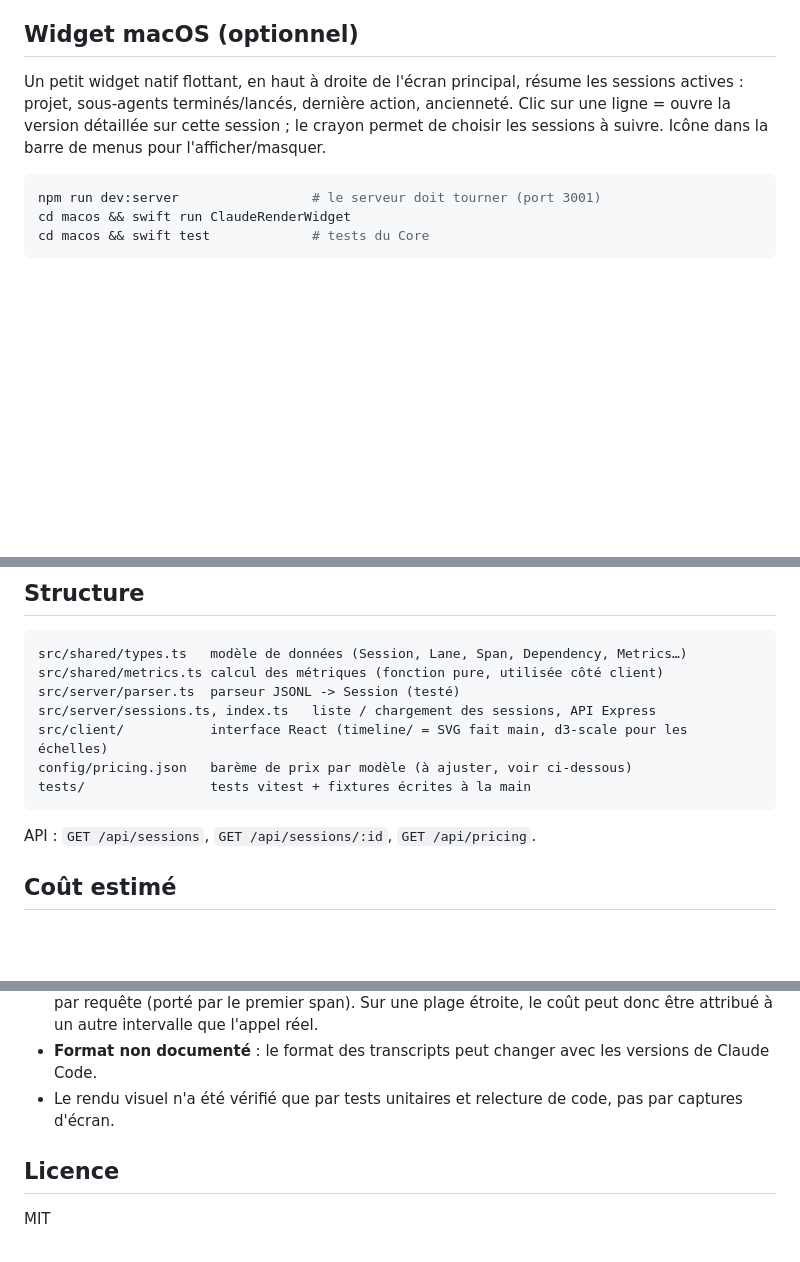
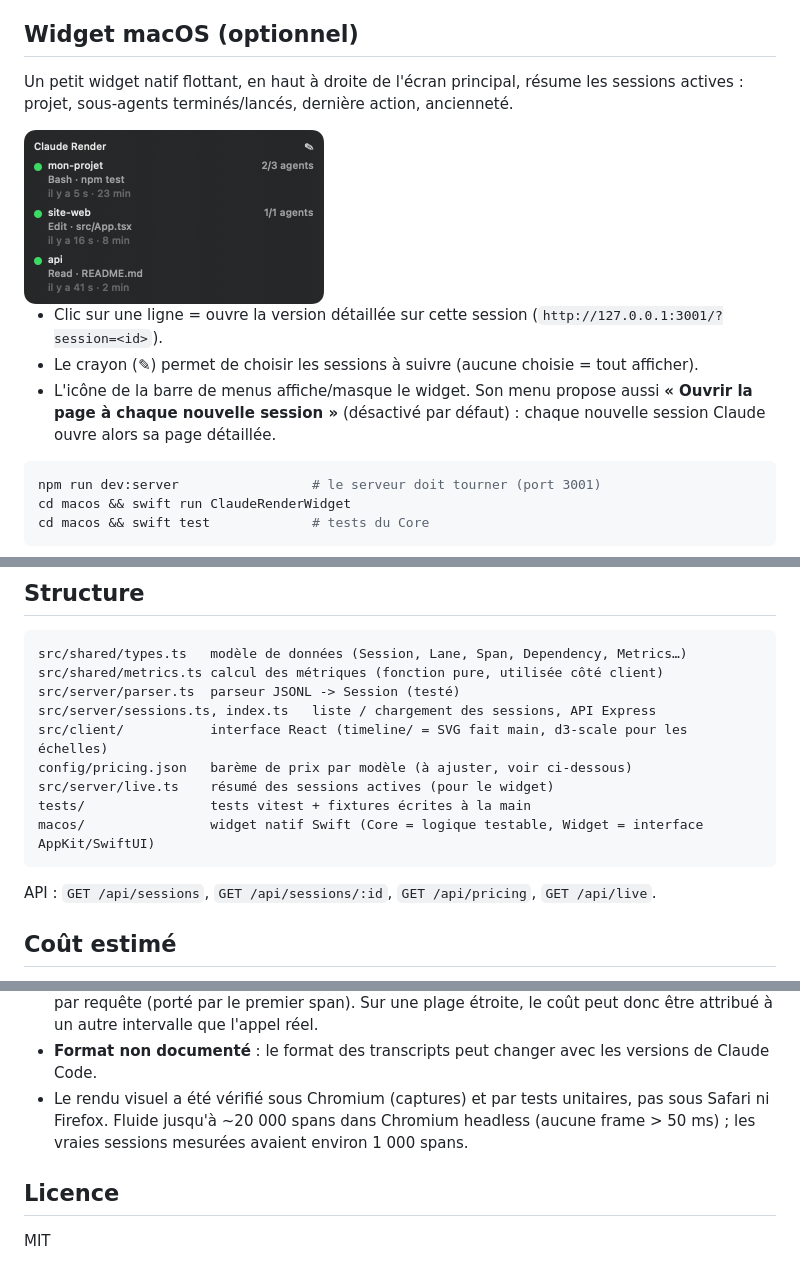
Before and after one commit to Hugollbs/ClaudeRender, a Markdown page: README.fr.md, 3 parts joined by grey strips. Drawn GitHub-style; pictures changed too: docs/screenshots/widget.png (added); blank space fills up the shorter version.

Commit message:
Refait les README avec de nouvelles captures et le widget macOS
Co-Authored-By: Claude Opus 5.5 <noreply@anthropic.com>

````diff
--- a/README.fr.md
+++ b/README.fr.md
@@ -47,7 +47,13 @@ Variables d'environnement : `PORT` (défaut 3001), `CLAUDE_PROJECTS_DIR` (défau
 
 ## Widget macOS (optionnel)
 
-Un petit widget natif flottant, en haut à droite de l'écran principal, résume les sessions actives : projet, sous-agents terminés/lancés, dernière action, ancienneté. Clic sur une ligne = ouvre la version détaillée sur cette session ; le crayon permet de choisir les sessions à suivre. Icône dans la barre de menus pour l'afficher/masquer.
+Un petit widget natif flottant, en haut à droite de l'écran principal, résume les sessions actives : projet, sous-agents terminés/lancés, dernière action, ancienneté.
+
+<img src="docs/screenshots/widget.png" alt="Widget macOS listant trois sessions actives" width="300">
+
+- Clic sur une ligne = ouvre la version détaillée sur cette session (`http://127.0.0.1:3001/?session=<id>`).
+- Le crayon (✎) permet de choisir les sessions à suivre (aucune choisie = tout afficher).
+- L'icône de la barre de menus affiche/masque le widget. Son menu propose aussi **« Ouvrir la page à chaque nouvelle session »** (désactivé par défaut) : chaque nouvelle session Claude ouvre alors sa page détaillée.
 
 ```bash
 npm run dev:server                 # le serveur doit tourner (port 3001)
@@ -66,10 +72,12 @@ src/server/parser.ts  parseur JSONL -> Session (testé)
 src/server/sessions.ts, index.ts   liste / chargement des sessions, API Express
 src/client/           interface React (timeline/ = SVG fait main, d3-scale pour les échelles)
 config/pricing.json   barème de prix par modèle (à ajuster, voir ci-dessous)
+src/server/live.ts    résumé des sessions actives (pour le widget)
 tests/                tests vitest + fixtures écrites à la main
+macos/                widget natif Swift (Core = logique testable, Widget = interface AppKit/SwiftUI)
 ```
 
-API : `GET /api/sessions`, `GET /api/sessions/:id`, `GET /api/pricing`.
+API : `GET /api/sessions`, `GET /api/sessions/:id`, `GET /api/pricing`, `GET /api/live`.
 
 ## Coût estimé
 
@@ -92,7 +100,8 @@ vérifiez-les et ajustez-les avant de vous y fier.
 - **Tokens** : l'usage est recopié sur chaque ligne d'une même requête ; il n'est compté qu'une fois par requête
   (porté par le premier span). Sur une plage étroite, le coût peut donc être attribué à un autre intervalle que l'appel réel.
 - **Format non documenté** : le format des transcripts peut changer avec les versions de Claude Code.
-- Le rendu visuel n'a été vérifié que par tests unitaires et relecture de code, pas par captures d'écran.
+- Le rendu visuel a été vérifié sous Chromium (captures) et par tests unitaires, pas sous Safari ni Firefox.
+  Fluide jusqu'à ~20 000 spans dans Chromium headless (aucune frame > 50 ms) ; les vraies sessions mesurées avaient environ 1 000 spans.
 
 ## Licence
 
````
Also changed, not shown: README.md (+12 -4 lines), docs/screenshots/metrics.png, docs/screenshots/span-detail.png, docs/screenshots/timeline.png.
